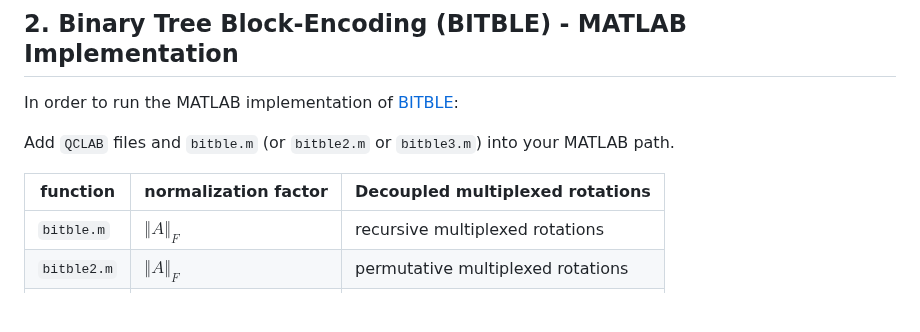
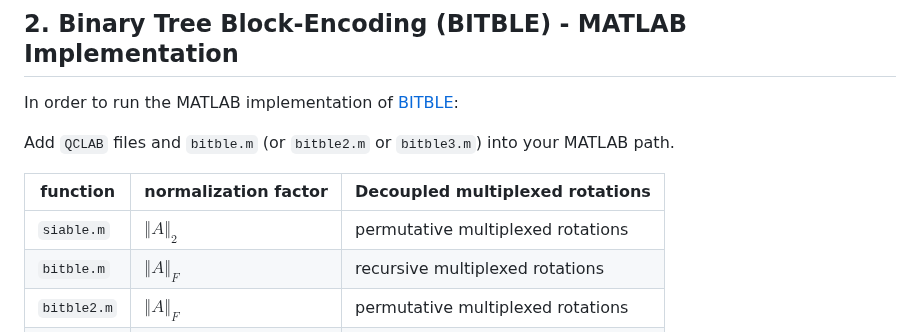
Before and after one commit to zexianLIPolyU/BITBLE, a Markdown page: README.md, the part around the change. Rendered like a GitHub page; blank space fills up the shorter version.

```diff
--- a/README.md
+++ b/README.md
@@ -94,6 +94,7 @@ Add `QCLAB` files and `bitble.m` (or `bitble2.m` or `bitble3.m`) into your MATLA
 
 | function      | normalization factor | Decoupled multiplexed rotations    |
 | -----------   | -----------          | -----------                        |
+| `siable.m`    | $\Vert A\Vert_2$     | permutative multiplexed rotations  |
 | `bitble.m`    | $\Vert A\Vert_F$     | recursive multiplexed rotations    |
 | `bitble2.m`   | $\Vert A\Vert_F$     | permutative multiplexed rotations  |
 | `bitble3.m`   | $S_p(A)$             | recursive multiplexed rotations    |
```
